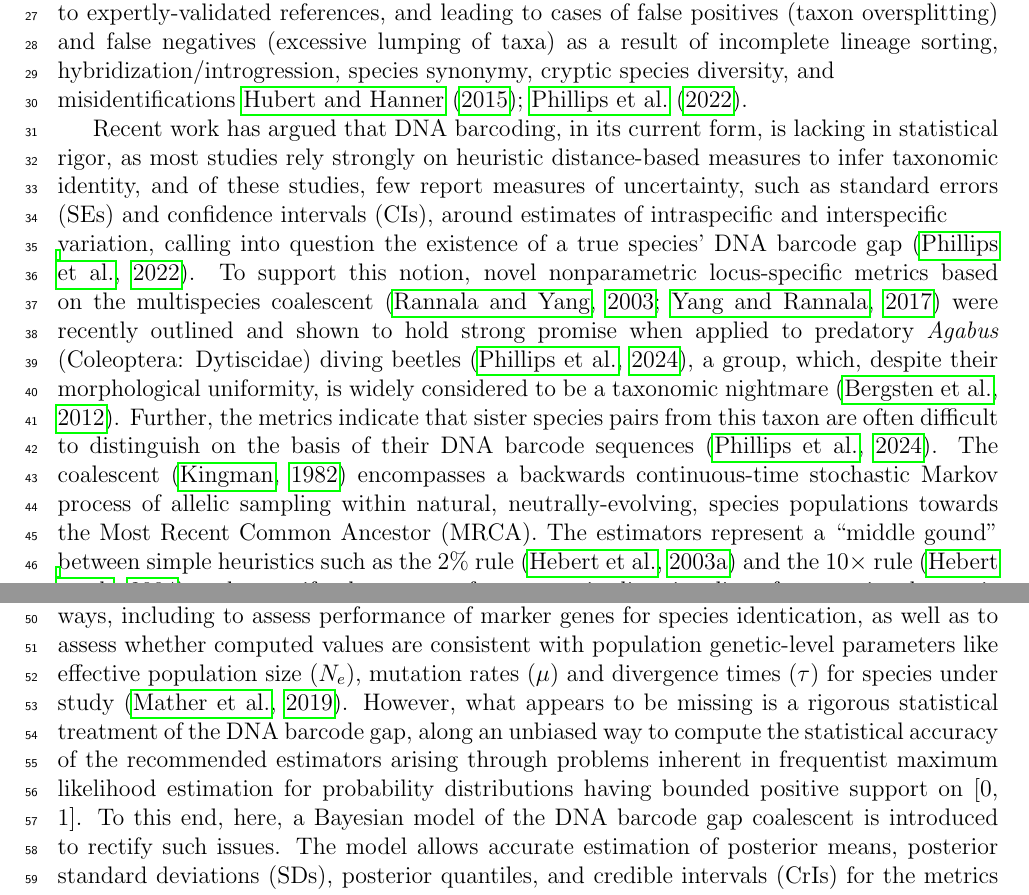
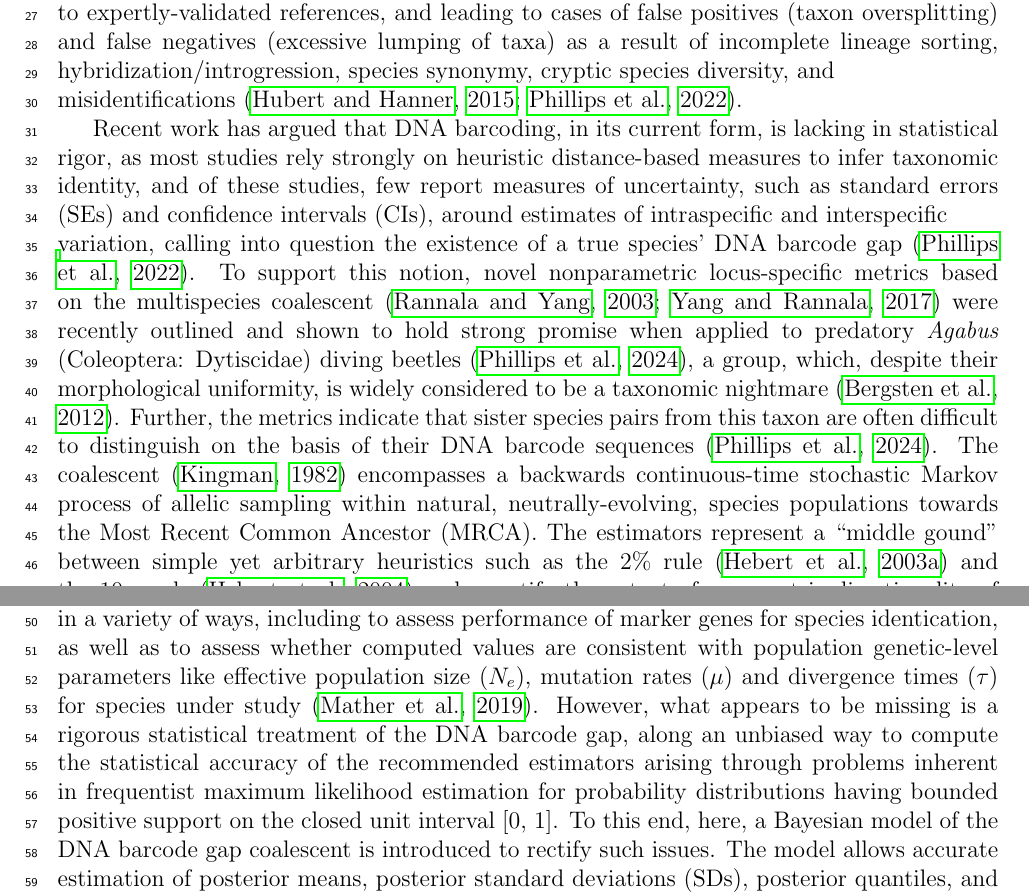
Before and after one commit to jphill01/Bayesian-DNA-Barcode-Gap-Coalescent, a LaTeX paper (Bayesian DNA Barcode Gap.tex): two parts of pages 2 and 3 of 10, joined at a grey line, cut so that both start at the same text. Compiled offline with pdfLaTeX; a missing bibliography style is replaced by a similar one.

Commit message:
Add files via upload

```diff
--- a/Bayesian DNA Barcode Gap.tex
+++ b/Bayesian DNA Barcode Gap.tex
@@ -76,9 +76,9 @@
 
 \section{Introduction}
 
-Since its inception over 20 years ago, DNA barcoding \citep{hebert2003biological, hebert2003barcoding} has emerged as a robust method of specimen identification and species delimitation across myriad \\ taxonomic groups which have been sequenced at short, standardized gene regions like 5'-COI for animals. However, the success of the approach, particularly for regulatory and forensic applications, depends crucially on two important factors: (1) the availability of high-quality specimen records found in public reference sequence databases such as the Barcode of Life Data Systems (BOLD) \citep{ratnasingham2007bold}, and (2) the establishment of a DNA barcode gap --- the idea that the maximum genetic distance observed within species is much smaller than the minimum degree of marker variation found among species \citep{meyer2005dna, meier2008use}. Early work has demonstrated that the presence of a DNA barcode gap hinges strongly on extant levels of species haplotype diversity gauged from comprehensive specimen sampling at wide geographic and ecological scales \citep{bergsten2012effect}. Despite this, many taxa lack adequate separation in their pairwise intraspecific and interspecific genetic distances, thereby compromising rapid matching of unknown samples to expertly-validated references, and leading to cases of false positives (taxon oversplitting) and false negatives (excessive lumping of taxa) as a result of incomplete lineage sorting, hybridization/introgression, species synonymy, cryptic species diversity, and \\ misidentifications \cite{hubert2015dna, phillips2022lack}.
+Since its inception over 20 years ago, DNA barcoding \citep{hebert2003biological, hebert2003barcoding} has emerged as a robust method of specimen identification and species delimitation across myriad \\ taxonomic groups which have been sequenced at short, standardized gene regions like 5'-COI for animals. However, the success of the approach, particularly for regulatory and forensic applications, depends crucially on two important factors: (1) the availability of high-quality specimen records found in public reference sequence databases such as the Barcode of Life Data Systems (BOLD) \citep{ratnasingham2007bold}, and (2) the establishment of a DNA barcode gap --- the idea that the maximum genetic distance observed within species is much smaller than the minimum degree of marker variation found among species \citep{meyer2005dna, meier2008use}. Early work has demonstrated that the presence of a DNA barcode gap hinges strongly on extant levels of species haplotype diversity gauged from comprehensive specimen sampling at wide geographic and ecological scales \citep{bergsten2012effect}. Despite this, many taxa lack adequate separation in their pairwise intraspecific and interspecific genetic distances, thereby compromising rapid matching of unknown samples to expertly-validated references, and leading to cases of false positives (taxon oversplitting) and false negatives (excessive lumping of taxa) as a result of incomplete lineage sorting, hybridization/introgression, species synonymy, cryptic species diversity, and \\ misidentifications \citep{hubert2015dna, phillips2022lack}.
 
-Recent work has argued that DNA barcoding, in its current form, is lacking in statistical rigor, as most studies rely strongly on heuristic distance-based measures to infer taxonomic identity, and of these studies, few report measures of uncertainty, such as standard errors (SEs) and confidence intervals (CIs), around estimates of intraspecific and interspecific \\ variation, calling into question the existence of a true species' DNA barcode gap \citep{phillips2022lack}. To support this notion, novel nonparametric locus-specific metrics based on the multispecies coalescent \citep{rannala2003bayes, yang2017bayesian} were recently outlined and shown to hold strong promise when applied to predatory \textit{Agabus} (Coleoptera: Dytiscidae) diving beetles \citep{phillips2024measure}, a group, which, despite their morphological uniformity, is widely considered to be a taxonomic nightmare \citep{bergsten2012effect}. Further, the metrics indicate that sister species pairs from this taxon are often difficult to distinguish on the basis of their DNA barcode sequences \citep{phillips2024measure}. The coalescent \citep{kingman1982coalescent} encompasses a backwards continuous-time stochastic Markov process of allelic sampling within natural, neutrally-evolving, species populations towards the Most Recent Common Ancestor (MRCA). The estimators represent a ``middle gound" between simple heuristics such as the 2\% rule \citep{hebert2003biological} and the 10$\times$ rule \citep{hebert2004identification} and quantify the extent of asymmetric directionality of proportional genetic distance distribution overlap/separation for species within well-sampled taxonomic genera based on a straightforward distance count. The metrics can be employed in a variety of ways, including to assess performance of marker genes for species identication, as well as to assess whether computed values are consistent with population genetic-level parameters like effective population size ($N_e$), mutation rates ($\mu$) and divergence times ($\tau$) for species under study \citep{mather2019practical}. However, what appears to be missing is a rigorous statistical treatment of the DNA barcode gap, along an unbiased way to compute the statistical accuracy of the recommended estimators arising through problems inherent in frequentist maximum likelihood estimation for probability distributions having bounded positive support on [0, 1]. To this end, here, a Bayesian model of the DNA barcode gap coalescent is introduced to rectify such issues. The model allows accurate estimation of posterior means, posterior standard deviations (SDs), posterior quantiles, and credible intervals (CrIs) for the metrics given datasets of intraspecific and interspecific genetic distances for species of interest.
+Recent work has argued that DNA barcoding, in its current form, is lacking in statistical rigor, as most studies rely strongly on heuristic distance-based measures to infer taxonomic identity, and of these studies, few report measures of uncertainty, such as standard errors (SEs) and confidence intervals (CIs), around estimates of intraspecific and interspecific \\ variation, calling into question the existence of a true species' DNA barcode gap \citep{phillips2022lack}. To support this notion, novel nonparametric locus-specific metrics based on the multispecies coalescent \citep{rannala2003bayes, yang2017bayesian} were recently outlined and shown to hold strong promise when applied to predatory \textit{Agabus} (Coleoptera: Dytiscidae) diving beetles \citep{phillips2024measure}, a group, which, despite their morphological uniformity, is widely considered to be a taxonomic nightmare \citep{bergsten2012effect}. Further, the metrics indicate that sister species pairs from this taxon are often difficult to distinguish on the basis of their DNA barcode sequences \citep{phillips2024measure}. The coalescent \citep{kingman1982coalescent} encompasses a backwards continuous-time stochastic Markov process of allelic sampling within natural, neutrally-evolving, species populations towards the Most Recent Common Ancestor (MRCA). The estimators represent a ``middle gound" between simple yet arbitrary heuristics such as the 2\% rule \citep{hebert2003biological} and the 10$\times$ rule \citep{hebert2004identification} and quantify the extent of asymmetric directionality of proportional genetic distance distribution overlap/separation for species within well-sampled taxonomic genera based on a straightforward distance count. The metrics can be employed in a variety of ways, including to assess performance of marker genes for species identication, as well as to assess whether computed values are consistent with population genetic-level parameters like effective population size ($N_e$), mutation rates ($\mu$) and divergence times ($\tau$) for species under study \citep{mather2019practical}. However, what appears to be missing is a rigorous statistical treatment of the DNA barcode gap, along an unbiased way to compute the statistical accuracy of the recommended estimators arising through problems inherent in frequentist maximum likelihood estimation for probability distributions having bounded positive support on the closed unit interval [0, 1]. To this end, here, a Bayesian model of the DNA barcode gap coalescent is introduced to rectify such issues. The model allows accurate estimation of posterior means, posterior standard deviations (SDs), posterior quantiles, and credible intervals (CrIs) for the metrics given datasets of intraspecific and interspecific genetic distances for species of interest.
 
 
 \section{Methods}
```
Also changed, not shown: Bayesian DNA Barcode Gap.pdf.
